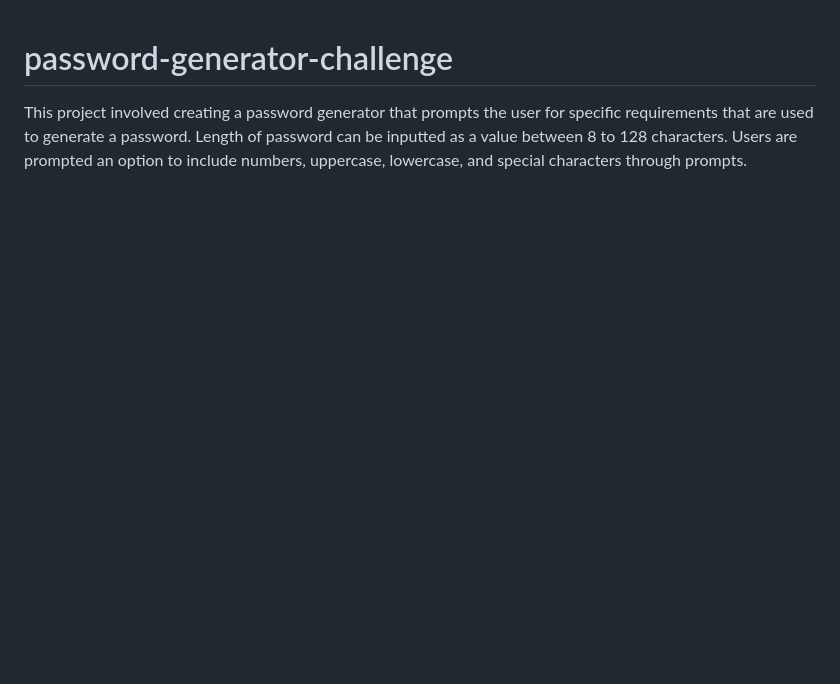
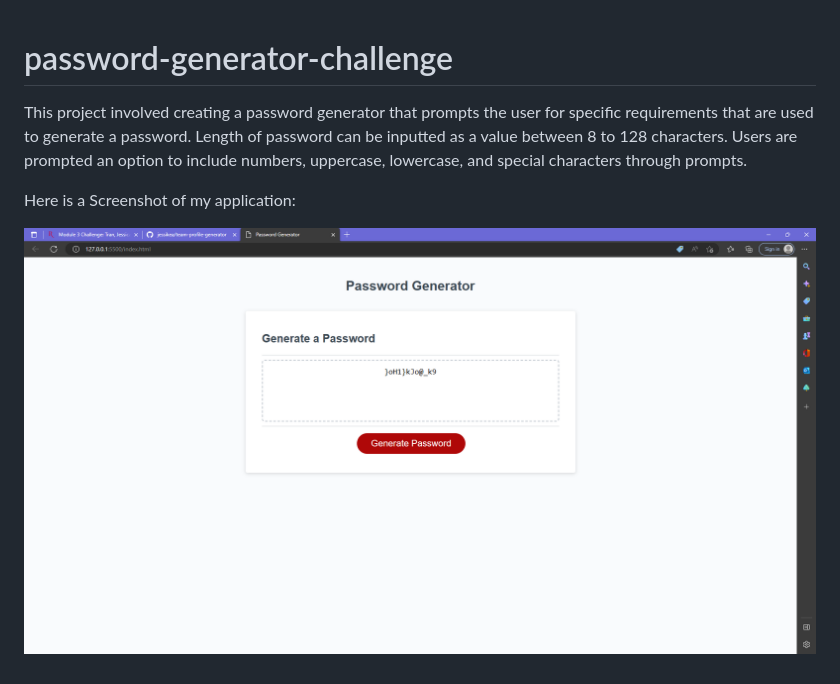
Before and after one commit to jessikea/password-generator-challenge, a Markdown page: README.md, the part around the change. Rendered like a GitHub page; pictures changed too: assets/screentshot.png (added); blank space fills up the shorter version.

Commit message:
added screenshots and comments

```diff
--- a/README.md
+++ b/README.md
@@ -1,3 +1,7 @@
 # password-generator-challenge
 
 This project involved creating a password generator that prompts the user for specific requirements that are used to generate a password. Length of password can be inputted as a value between 8 to 128 characters. Users are prompted an option to include numbers, uppercase, lowercase, and special characters through prompts.
+
+Here is a Screenshot of my application:
+
+![screenshot](/assets/screentshot.png)
```
Also changed, not shown: 1 other file.
